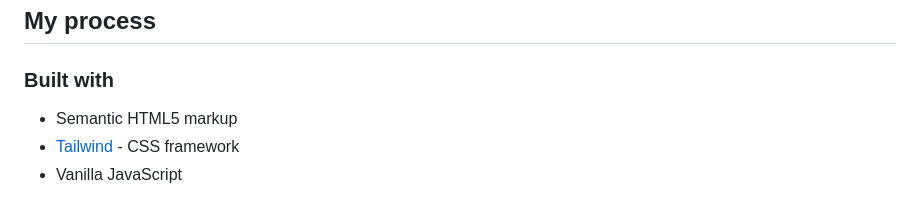
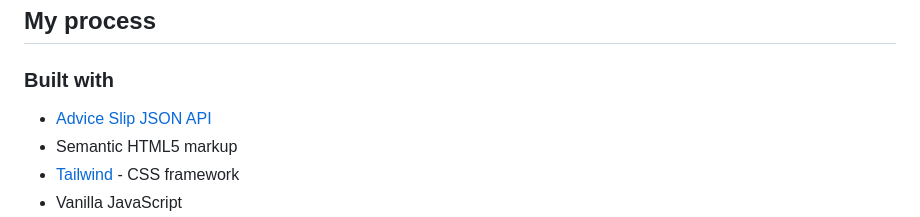
Before and after one commit to zachkurfirst/advice-generator-app, a Markdown page: README.md, the part around the change printed below. GitHub-like rendering.

Commit message:
add API link to README for credit

```diff
--- a/README.md
+++ b/README.md
@@ -37,6 +37,7 @@ Hello there! Welcome to my solution to the [Advice generator challenge on Fronte
 
 ### Built with
 
+- [Advice Slip JSON API](https://api.adviceslip.com/ "Advice Slip JSON API")
 - Semantic HTML5 markup
 - [Tailwind](https://tailwindcss.com/ "Tailwind CSS website") - CSS framework
 - Vanilla JavaScript
```
Also changed, not shown: other parts of README.md (+0 -1 lines).
